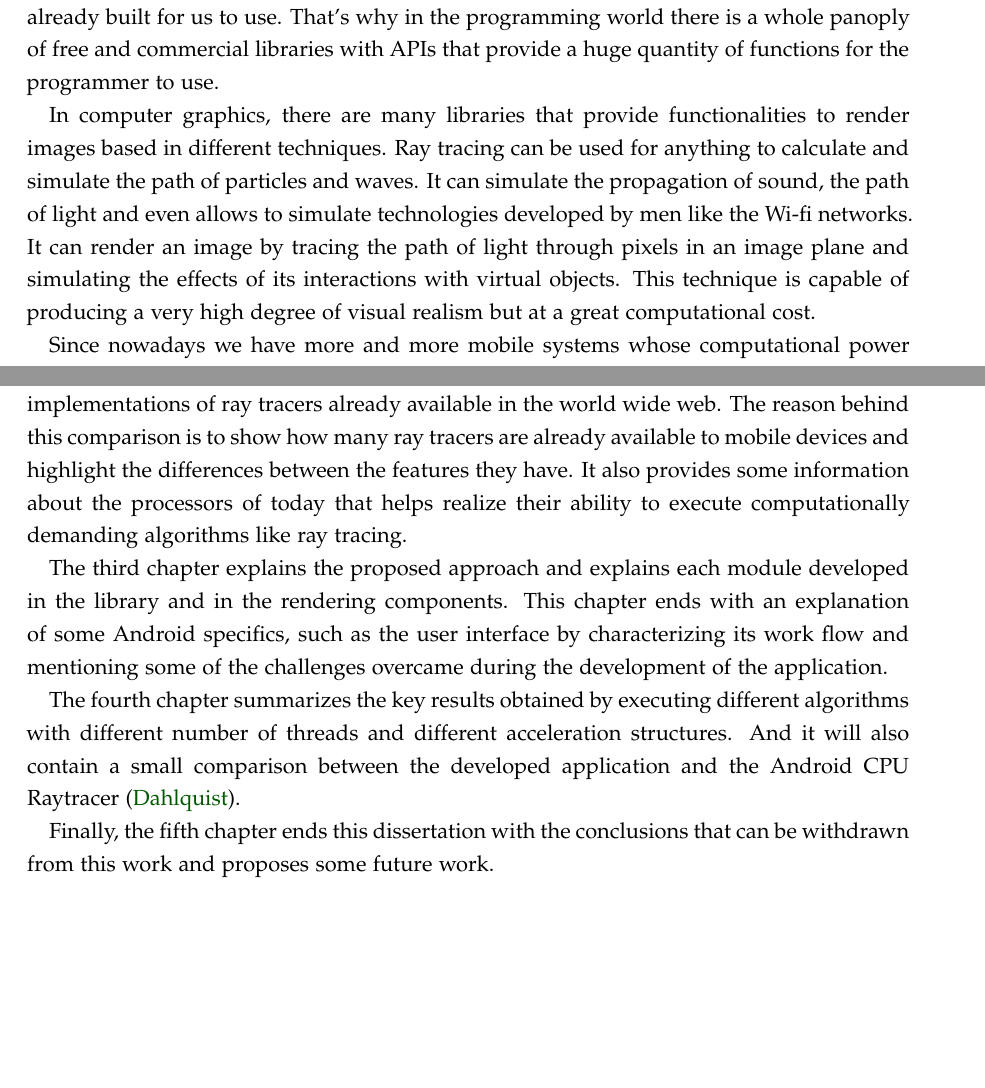
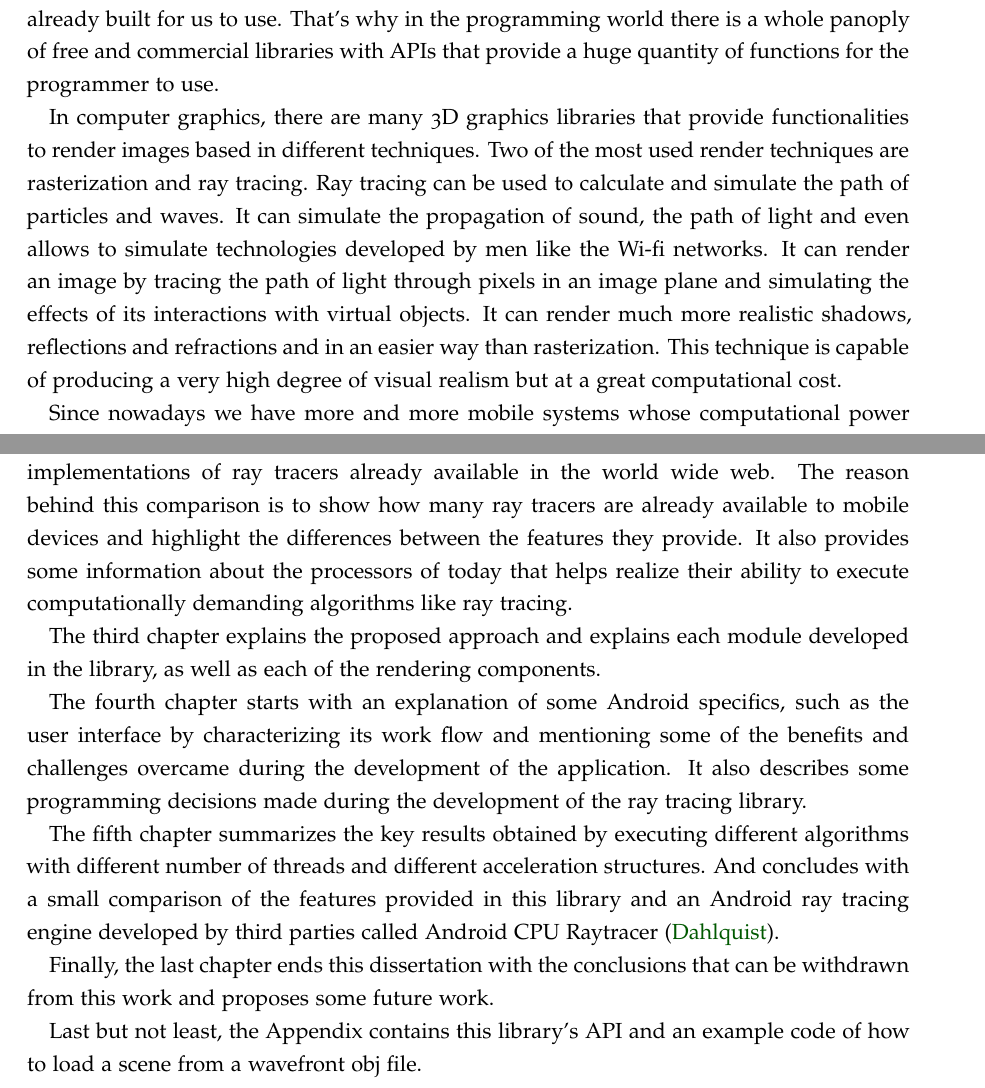
Before and after one commit to mohammadt3anii/MobileRayTracer, a LaTeX thesis (Dissertation/dissertation.tex, which reads Dissertation/1_introduction.tex): two parts of pages 12 and 15 of 103, joined at a grey line, cut so that both start at the same text, the shorter picture padded with empty space. Compiled offline with pdfLaTeX; a missing font is replaced by an installed copy or a similar font.

Commit message:
Fixed some writing in chapters 1 and 2.

```diff
--- a/Dissertation/1_introduction.tex
+++ b/Dissertation/1_introduction.tex
@@ -8,10 +8,12 @@ Programming is like building something with primitive blocks and it can be a ver
 That’s why in the programming world there is a whole panoply of free and commercial libraries with APIs that provide a huge quantity of functions for the programmer to use.
 
 \par
-In computer graphics, there are many libraries that provide functionalities to render images based in different techniques.
-Ray tracing can be used for anything to calculate and simulate the path of particles and waves.
+In computer graphics, there are many 3D graphics libraries that provide functionalities to render images based in different techniques.
+Two of the most used render techniques are rasterization and ray tracing.
+Ray tracing can be used to calculate and simulate the path of particles and waves.
 It can simulate the propagation of sound, the path of light and even allows to simulate technologies developed by men like the Wi-fi networks.
 It can render an image by tracing the path of light through pixels in an image plane and simulating the effects of its interactions with virtual objects.
+It can render much more realistic shadows, reflections and refractions and in an easier way than rasterization.
 This technique is capable of producing a very high degree of visual realism but at a great computational cost.
 
 \par
@@ -87,16 +89,22 @@ Its main purpose is to identify the problem at hand and set up goals that should
 
 \par
 The second chapter introduces the main concepts of ray tracing and compares different implementations of ray tracers already available in the world wide web.
-The reason behind this comparison is to show how many ray tracers are already available to mobile devices and highlight the differences between the features they have.
+The reason behind this comparison is to show how many ray tracers are already available to mobile devices and highlight the differences between the features they provide.
 It also provides some information about the processors of today that helps realize their ability to execute computationally demanding algorithms like ray tracing.
 
 \par
-The third chapter explains the proposed approach and explains each module developed in the library and in the rendering components.
-This chapter ends with an explanation of some Android specifics, such as the user interface by characterizing its work flow and mentioning some of the challenges overcame during the development of the application.
+The third chapter explains the proposed approach and explains each module developed in the library, as well as each of the rendering components.
 
 \par
-The fourth chapter summarizes the key results obtained by executing different algorithms with different number of threads and different acceleration structures.
-And it will also contain a small comparison between the developed application and the Android CPU Raytracer (\cite{Android_CPU_Raytracer}).
+The fourth chapter starts with an explanation of some Android specifics, such as the user interface by characterizing its work flow and mentioning some of the benefits and challenges overcame during the development of the application.
+It also describes some programming decisions made during the development of the ray tracing library.
 
 \par
-Finally, the fifth chapter ends this dissertation with the conclusions that can be withdrawn from this work and proposes some future work.
+The fifth chapter summarizes the key results obtained by executing different algorithms with different number of threads and different acceleration structures.
+And concludes with a small comparison of the features provided in this library and an Android ray tracing engine developed by third parties called Android CPU Raytracer (\cite{Android_CPU_Raytracer}).
+
+\par
+Finally, the last chapter ends this dissertation with the conclusions that can be withdrawn from this work and proposes some future work.
+
+\par
+Last but not least, the Appendix contains this library's API and an example code of how to load a scene from a wavefront obj file.
```
Also changed, not shown: Dissertation/2_state_of_the_art.tex (+10 -10 lines), Dissertation/4_android.tex (+0 -5 lines), Dissertation/1_introduction.tex (6 more changed lines).
